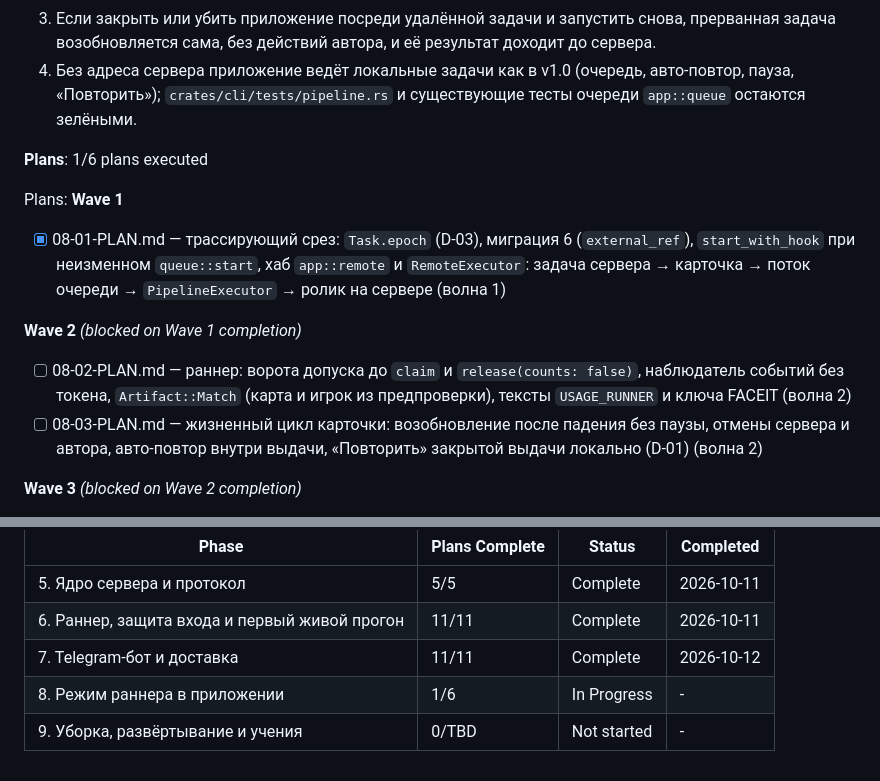
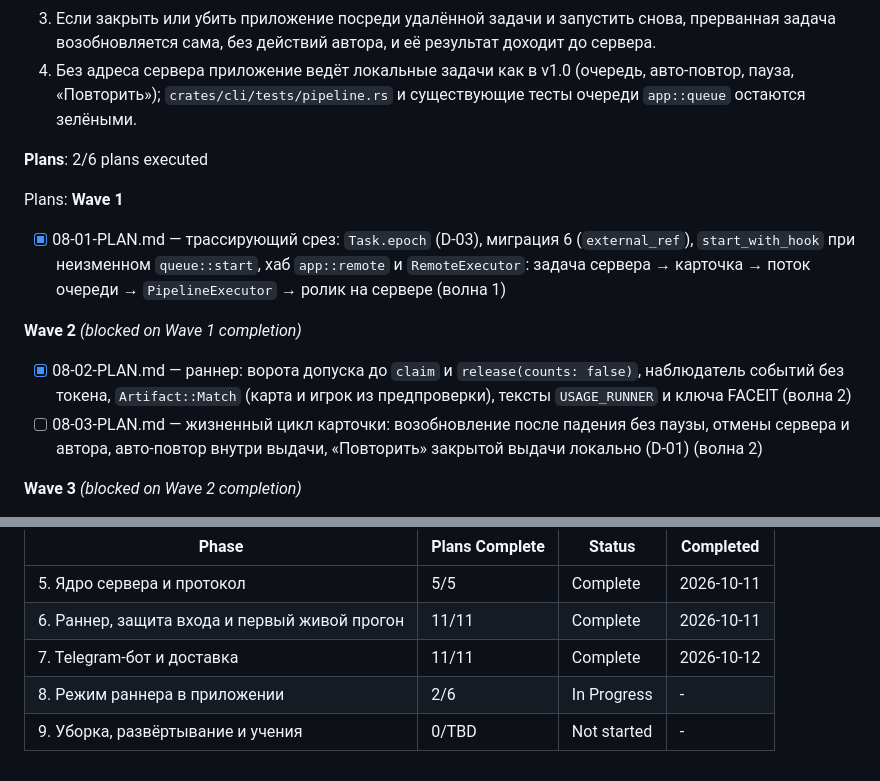
Before and after one commit to Kamaliev/cs2cinema, a Markdown page: .planning/ROADMAP.md, 2 parts joined by grey strips. Drawn GitHub-style.

```diff
--- a/.planning/ROADMAP.md
+++ b/.planning/ROADMAP.md
@@ -156,14 +156,14 @@ Plans:
   3. Если закрыть или убить приложение посреди удалённой задачи и запустить снова, прерванная задача возобновляется сама, без действий автора, и её результат доходит до сервера.
   4. Без адреса сервера приложение ведёт локальные задачи как в v1.0 (очередь, авто-повтор, пауза, «Повторить»); `crates/cli/tests/pipeline.rs` и существующие тесты очереди `app::queue` остаются зелёными.
 
-**Plans**: 1/6 plans executed
+**Plans**: 2/6 plans executed
 
 Plans:
 **Wave 1**
 - [x] 08-01-PLAN.md — трассирующий срез: `Task.epoch` (D-03), миграция 6 (`external_ref`), `start_with_hook` при неизменном `queue::start`, хаб `app::remote` и `RemoteExecutor`: задача сервера → карточка → поток очереди → `PipelineExecutor` → ролик на сервере (волна 1)
 
 **Wave 2** *(blocked on Wave 1 completion)*
-- [ ] 08-02-PLAN.md — раннер: ворота допуска до `claim` и `release(counts: false)`, наблюдатель событий без токена, `Artifact::Match` (карта и игрок из предпроверки), тексты `USAGE_RUNNER` и ключа FACEIT (волна 2)
+- [x] 08-02-PLAN.md — раннер: ворота допуска до `claim` и `release(counts: false)`, наблюдатель событий без токена, `Artifact::Match` (карта и игрок из предпроверки), тексты `USAGE_RUNNER` и ключа FACEIT (волна 2)
 - [ ] 08-03-PLAN.md — жизненный цикл карточки: возобновление после падения без паузы, отмены сервера и автора, авто-повтор внутри выдачи, «Повторить» закрытой выдачи локально (D-01) (волна 2)
 
 **Wave 3** *(blocked on Wave 2 completion)*
@@ -202,5 +202,5 @@ Phases execute in numeric order: 5 → 6 → 7 → 8 → 9 (фаза 7 може
 | 5. Ядро сервера и протокол | 5/5 | Complete    | 2026-10-11 |
 | 6. Раннер, защита входа и первый живой прогон | 11/11 | Complete    | 2026-10-11 |
 | 7. Telegram-бот и доставка | 11/11 | Complete    | 2026-10-12 |
-| 8. Режим раннера в приложении | 1/6 | In Progress | - |
+| 8. Режим раннера в приложении | 2/6 | In Progress | - |
 | 9. Уборка, развёртывание и учения | 0/TBD | Not started | - |
```
Also changed, not shown: .planning/STATE.md (+9 -6 lines), 1 other file.
